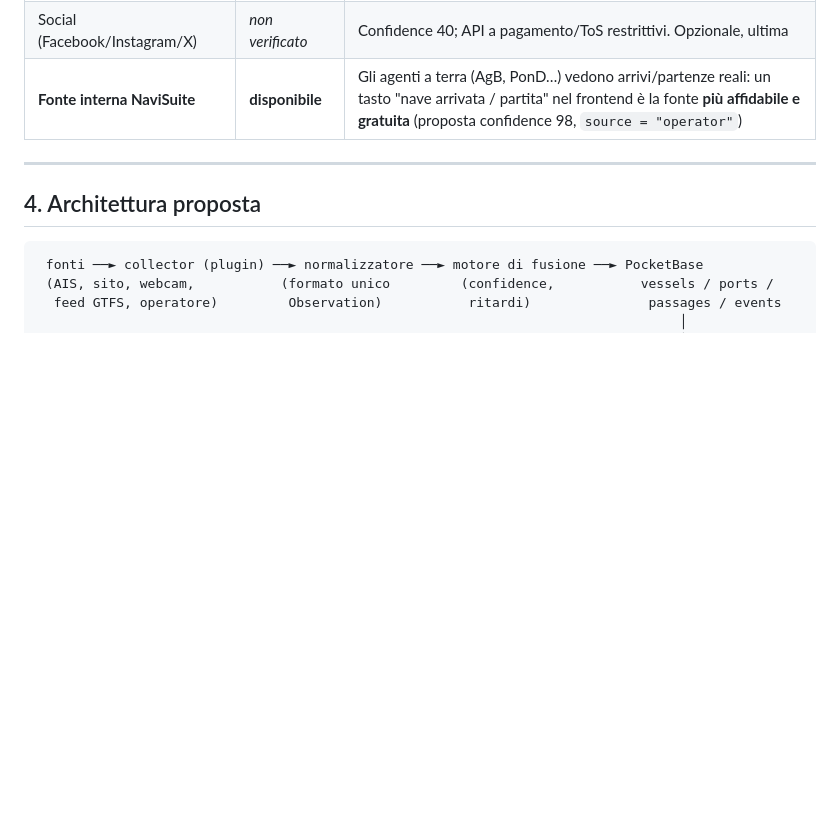
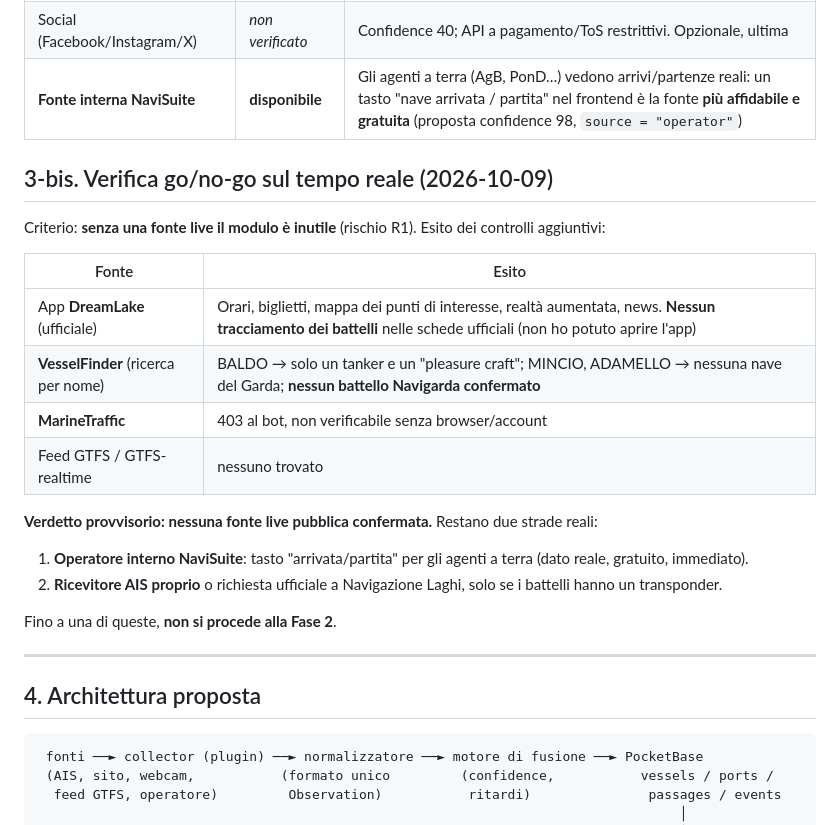
Before and after one commit to PapaMike80/NaviSuite, a Markdown page: NAVIGARDA_AGENT_PLAN.md, the part around the change. GitHub-like rendering; blank space fills up the shorter version.

Commit message:
Piano Navigarda: esito verifica go/no-go tempo reale
Co-Authored-By: Claude Sonnet 5.5 <noreply@anthropic.com>
Claude-Session: https://claude.ai/code/session_01HMSaKHQrQFiY9mFafrNYmx

```diff
--- a/NAVIGARDA_AGENT_PLAN.md
+++ b/NAVIGARDA_AGENT_PLAN.md
@@ -92,6 +92,23 @@ Il nuovo servizio seguirà lo stesso schema (Dockerfile + `.env.example` + istru
 | Social (Facebook/Instagram/X) | *non verificato* | Confidence 40; API a pagamento/ToS restrittivi. Opzionale, ultima |
 | **Fonte interna NaviSuite** | **disponibile** | Gli agenti a terra (AgB, PonD…) vedono arrivi/partenze reali: un tasto "nave arrivata / partita" nel frontend è la fonte **più affidabile e gratuita** (proposta confidence 98, `source = "operator"`) |
 
+## 3-bis. Verifica go/no-go sul tempo reale (2026-10-09)
+
+Criterio: **senza una fonte live il modulo è inutile** (rischio R1). Esito dei controlli aggiuntivi:
+
+| Fonte | Esito |
+|---|---|
+| App **DreamLake** (ufficiale) | Orari, biglietti, mappa dei punti di interesse, realtà aumentata, news. **Nessun tracciamento dei battelli** nelle schede ufficiali (non ho potuto aprire l'app) |
+| **VesselFinder** (ricerca per nome) | BALDO → solo un tanker e un "pleasure craft"; MINCIO, ADAMELLO → nessuna nave del Garda; **nessun battello Navigarda confermato** |
+| **MarineTraffic** | 403 al bot, non verificabile senza browser/account |
+| Feed GTFS / GTFS-realtime | nessuno trovato |
+
+**Verdetto provvisorio: nessuna fonte live pubblica confermata.** Restano due strade reali:
+1. **Operatore interno NaviSuite**: tasto "arrivata/partita" per gli agenti a terra (dato reale, gratuito, immediato).
+2. **Ricevitore AIS proprio** o richiesta ufficiale a Navigazione Laghi, solo se i battelli hanno un transponder.
+
+Fino a una di queste, **non si procede alla Fase 2**.
+
 ---
 
 ## 4. Architettura proposta
```
